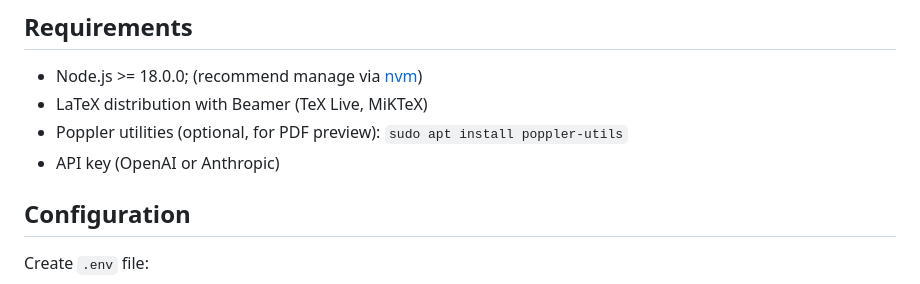
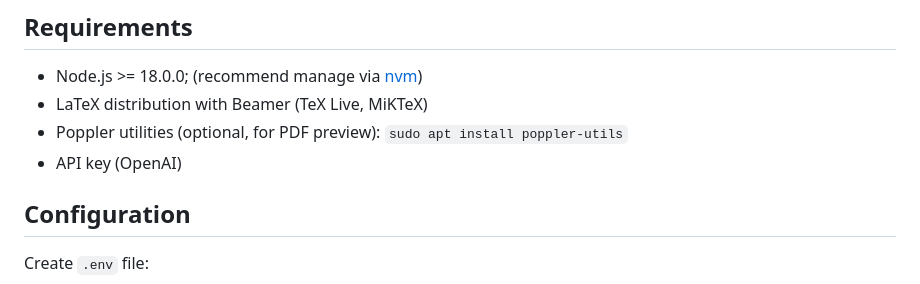
Before and after one commit to grassFlamingo/BeamerAgent, a Markdown page: README.md, the part around the change. GitHub-like rendering.

```diff
--- a/README.md
+++ b/README.md
@@ -163,7 +163,7 @@ When slides consistently fail validation:
 - Node.js >= 18.0.0; (recommend manage via [nvm](https://github.com/nvm-sh/nvm.git))
 - LaTeX distribution with Beamer (TeX Live, MiKTeX)
 - Poppler utilities (optional, for PDF preview): `sudo apt install poppler-utils`
-- API key (OpenAI or Anthropic)
+- API key (OpenAI)
 
 ## Configuration
 
```
Also changed, not shown: quick-start.md (deleted, +0 -55 lines).
